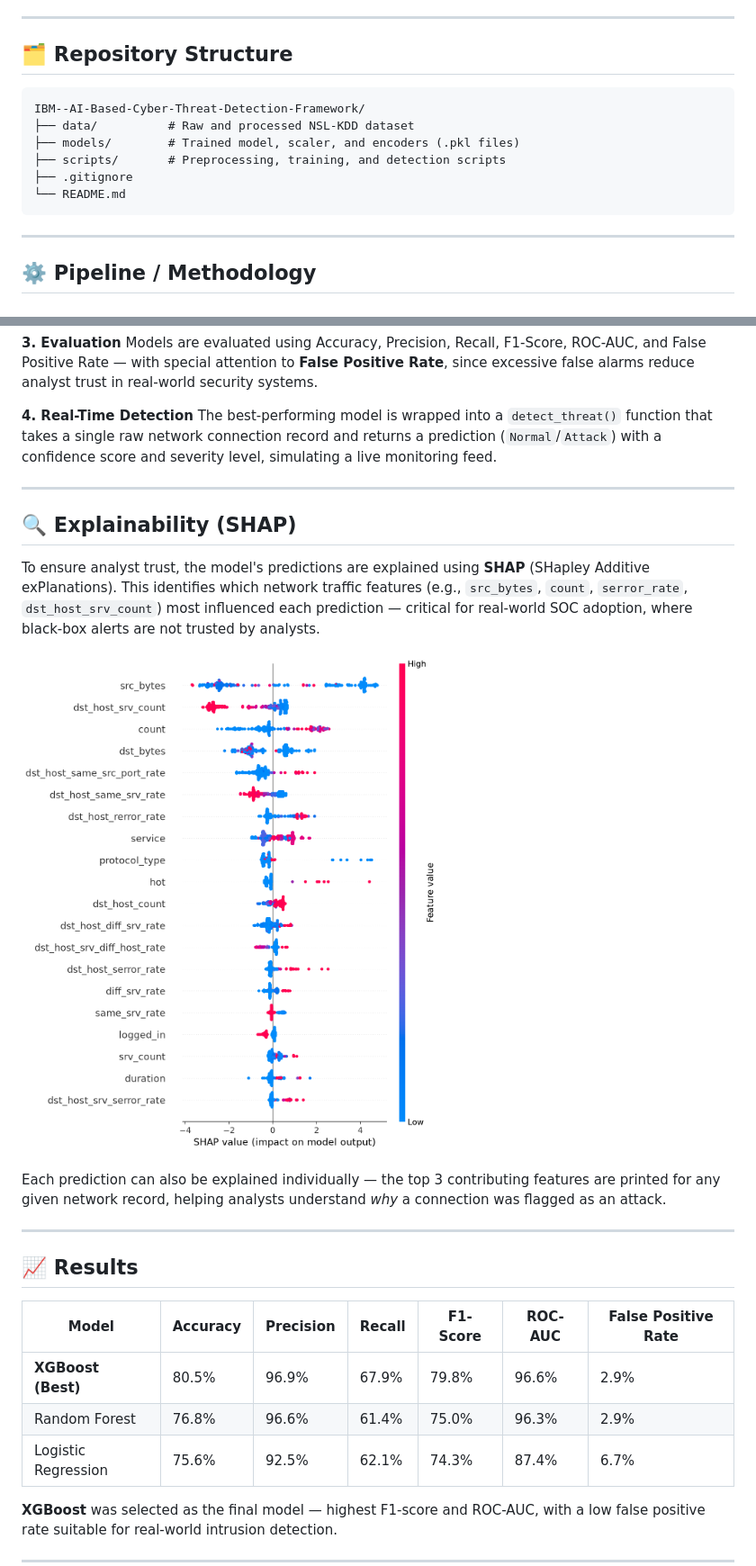
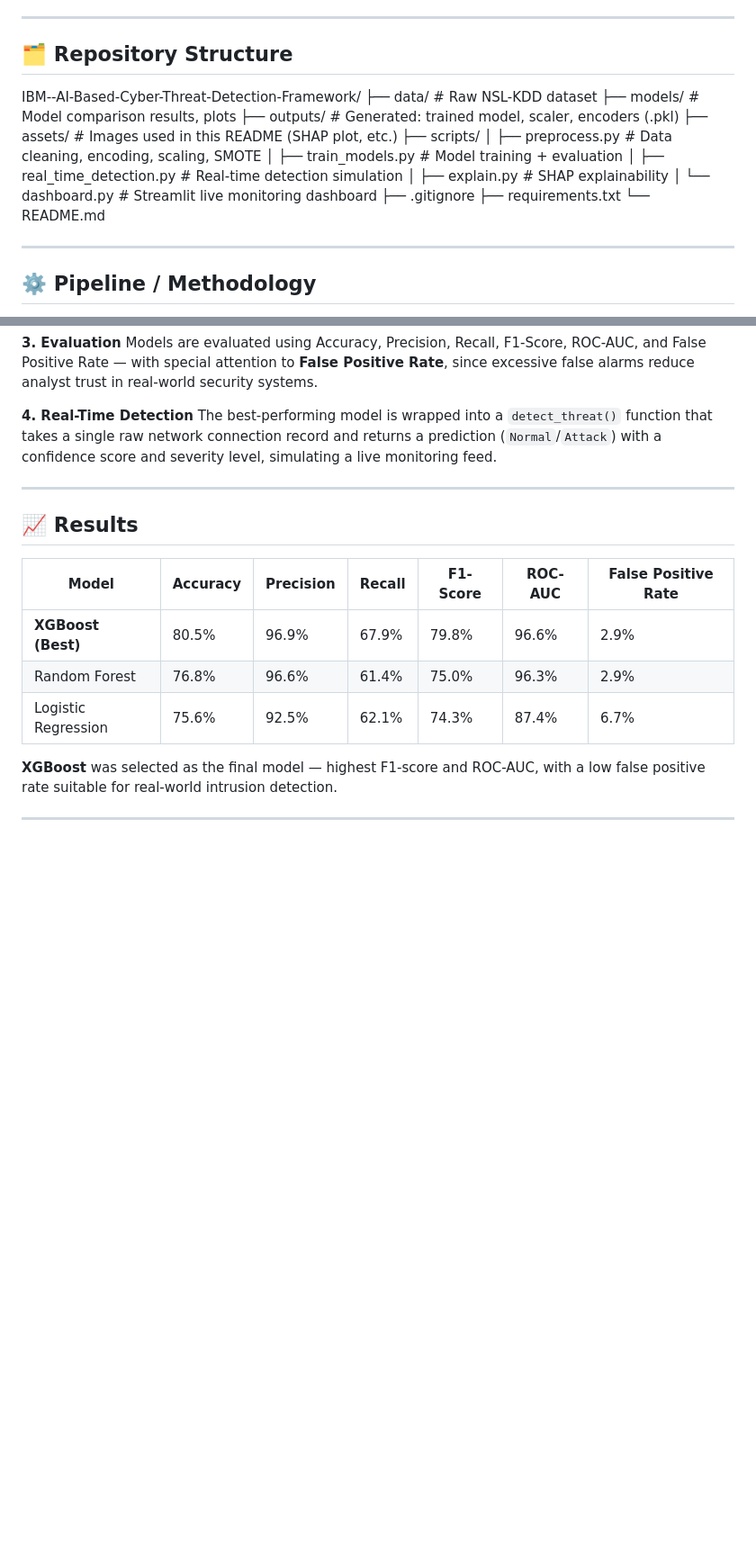
Before and after one commit to tomerarvind195-byte/IBM--AI-Based-Cyber-Threat-Detection-Framework, a Markdown page: README.md, 2 parts joined by grey strips. Shown at 90% size. Rendered like a GitHub page; blank space fills up the shorter version.

Commit message:
Polish README structure and fix links

````diff
--- a/README.md
+++ b/README.md
@@ -33,15 +33,20 @@ To design and develop an AI/ML-based framework capable of accurately detecting c
 ---
 
 ## 🗂️ Repository Structure
-
-```
 IBM--AI-Based-Cyber-Threat-Detection-Framework/
-├── data/          # Raw and processed NSL-KDD dataset
-├── models/        # Trained model, scaler, and encoders (.pkl files)
-├── scripts/       # Preprocessing, training, and detection scripts
+├── data/               # Raw NSL-KDD dataset
+├── models/             # Model comparison results, plots
+├── outputs/            # Generated: trained model, scaler, encoders (.pkl)
+├── assets/             # Images used in this README (SHAP plot, etc.)
+├── scripts/
+│   ├── preprocess.py           # Data cleaning, encoding, scaling, SMOTE
+│   ├── train_models.py         # Model training + evaluation
+│   ├── real_time_detection.py  # Real-time detection simulation
+│   ├── explain.py              # SHAP explainability
+│   └── dashboard.py            # Streamlit live monitoring dashboard
 ├── .gitignore
+├── requirements.txt
 └── README.md
-```
 
 ---
 
@@ -71,22 +76,6 @@ The best-performing model is wrapped into a `detect_threat()` function that take
 
 ---
 
-## 🔍 Explainability (SHAP)
-
-To ensure analyst trust, the model's predictions are explained using **SHAP**
-(SHapley Additive exPlanations). This identifies which network traffic
-features (e.g., `src_bytes`, `count`, `serror_rate`, `dst_host_srv_count`)
-most influenced each prediction — critical for real-world SOC adoption,
-where black-box alerts are not trusted by analysts.
-
-![SHAP Summary](assets/shap_summary.png)
-
-Each prediction can also be explained individually — the top 3 contributing
-features are printed for any given network record, helping analysts
-understand *why* a connection was flagged as an attack.
-
----
-
 ## 📈 Results
 
 | Model | Accuracy | Precision | Recall | F1-Score | ROC-AUC | False Positive Rate |
````
Also changed, not shown: other parts of README.md (+15 -7 lines).
